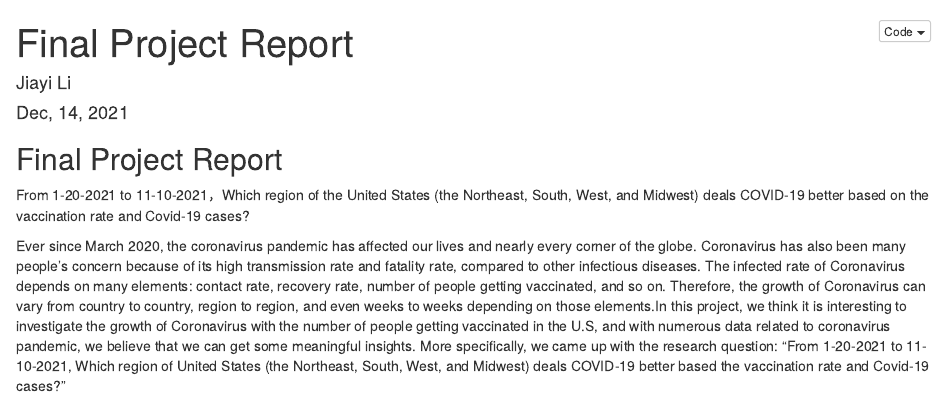
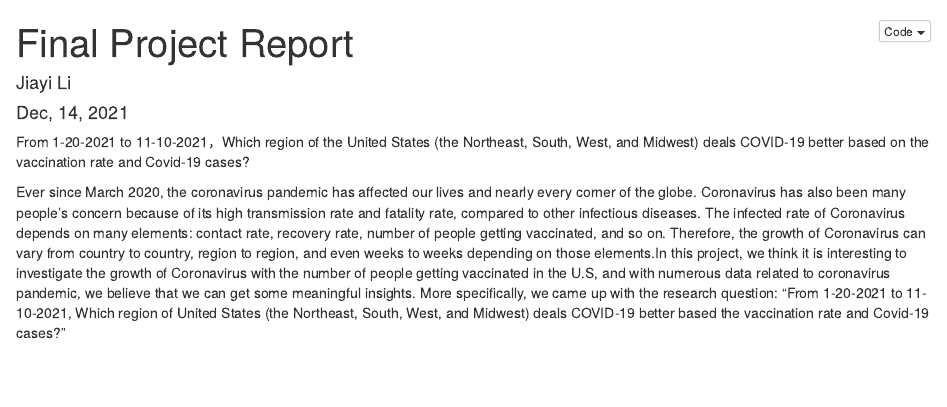
Before and after one commit to fa21-stat184-beckman/sec003-final-project-report-li_zheng_hong, an R Markdown document (FinalProject_Report.Rmd): the page in a window 1100 px wide, from its top. The pictures show the output file FinalProject_Report.nb.html that the author committed with the source, opened offline.

Commit message:
delete repetitive title

```diff
--- a/FinalProject_Report.Rmd
+++ b/FinalProject_Report.Rmd
@@ -5,7 +5,6 @@ date: "Dec, 14, 2021"
 output: html_notebook
 ---
 
-## Final Project Report
 
 
 From 1-20-2021 to 11-10-2021，Which region of the United States (the Northeast, South, West, and Midwest) deals COVID-19 better based on the vaccination rate and Covid-19 cases?
```
Also changed, not shown: FinalProject_Report.nb.html.
